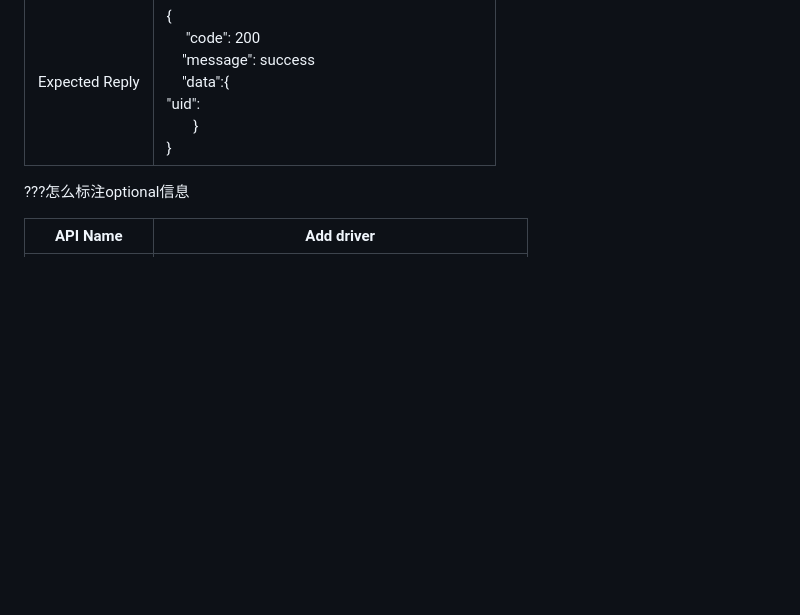
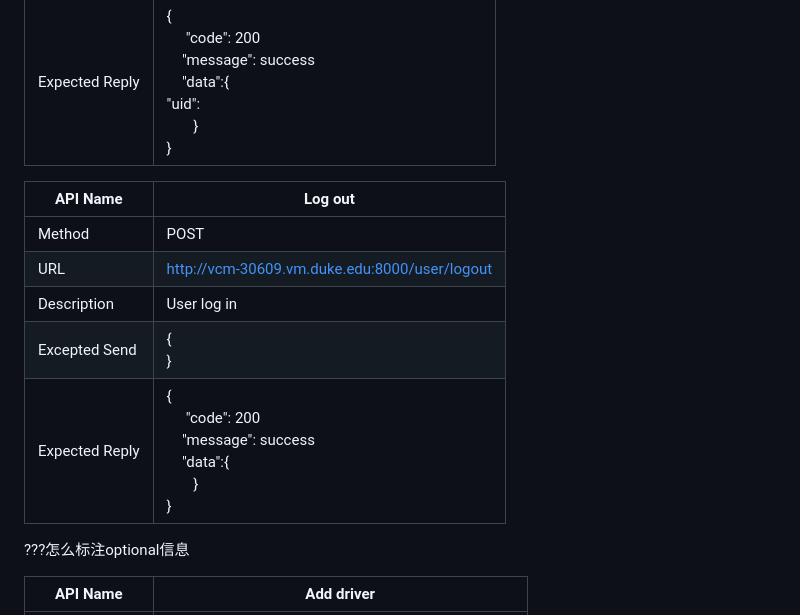
Before and after one commit to Hangming-Ye/Mini-Uber, a Markdown page: 0. Preworks/API Document.md, the part around the change. Drawn GitHub-style; blank space fills up the shorter version.

```diff
--- a/0. Preworks/API Document.md
+++ b/0. Preworks/API Document.md
@@ -33,6 +33,15 @@ Template
 | Description    | User log in                                                  |
 | Excepted Send  | {<br />&emsp;"username":<br />&emsp;"password":      <br />} |
 | Expected Reply | {<br />&emsp; "code": 200<br />&emsp;"message": success<br />&emsp;"data":{<br />                  "uid":<br />&emsp;&ensp;            }<br />} |
+
+| API  Name      | Log out                                                      |
+| -------------- | ------------------------------------------------------------ |
+| Method         | POST                                                         |
+| URL            | http://vcm-30609.vm.duke.edu:8000/user/logout                |
+| Description    | User log in                                                  |
+| Excepted Send  | {                                                    <br />} |
+| Expected Reply | {<br />&emsp; "code": 200<br />&emsp;"message": success<br />&emsp;"data":{<br />&emsp;&ensp;            }<br />} |
+
 
 ???怎么标注optional信息
 
```
